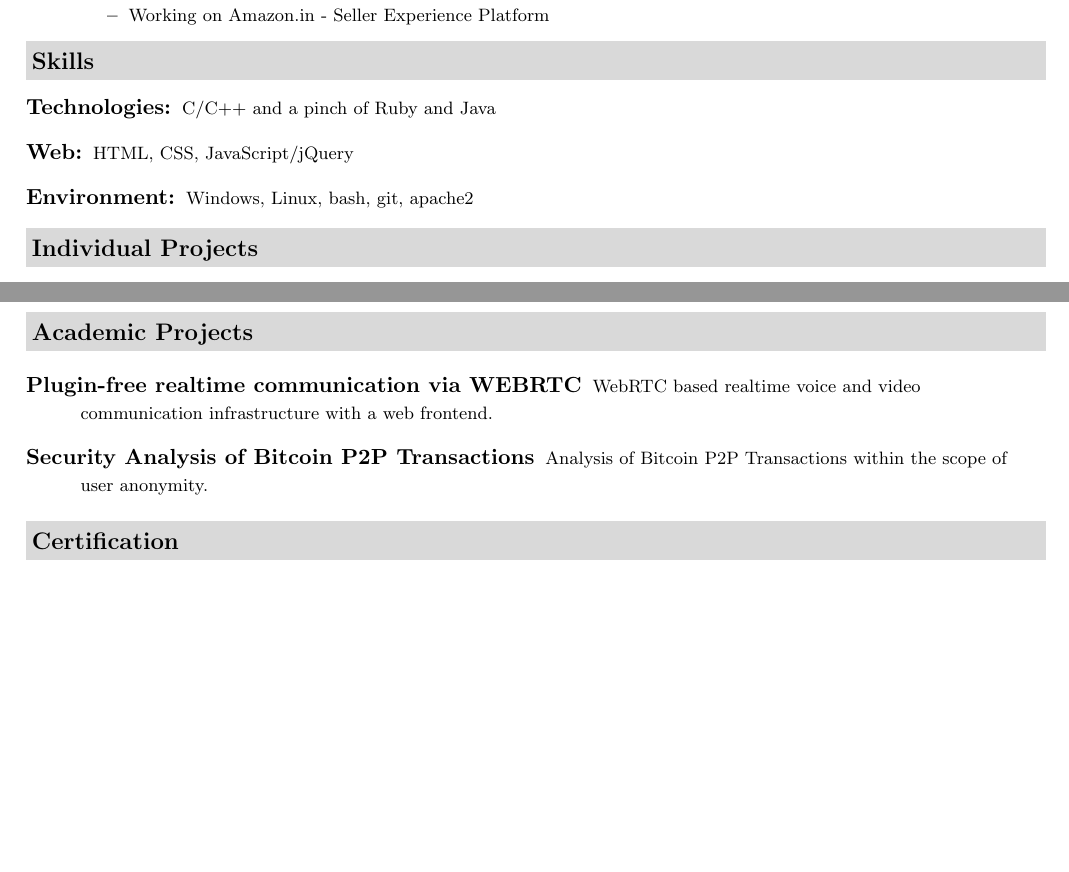
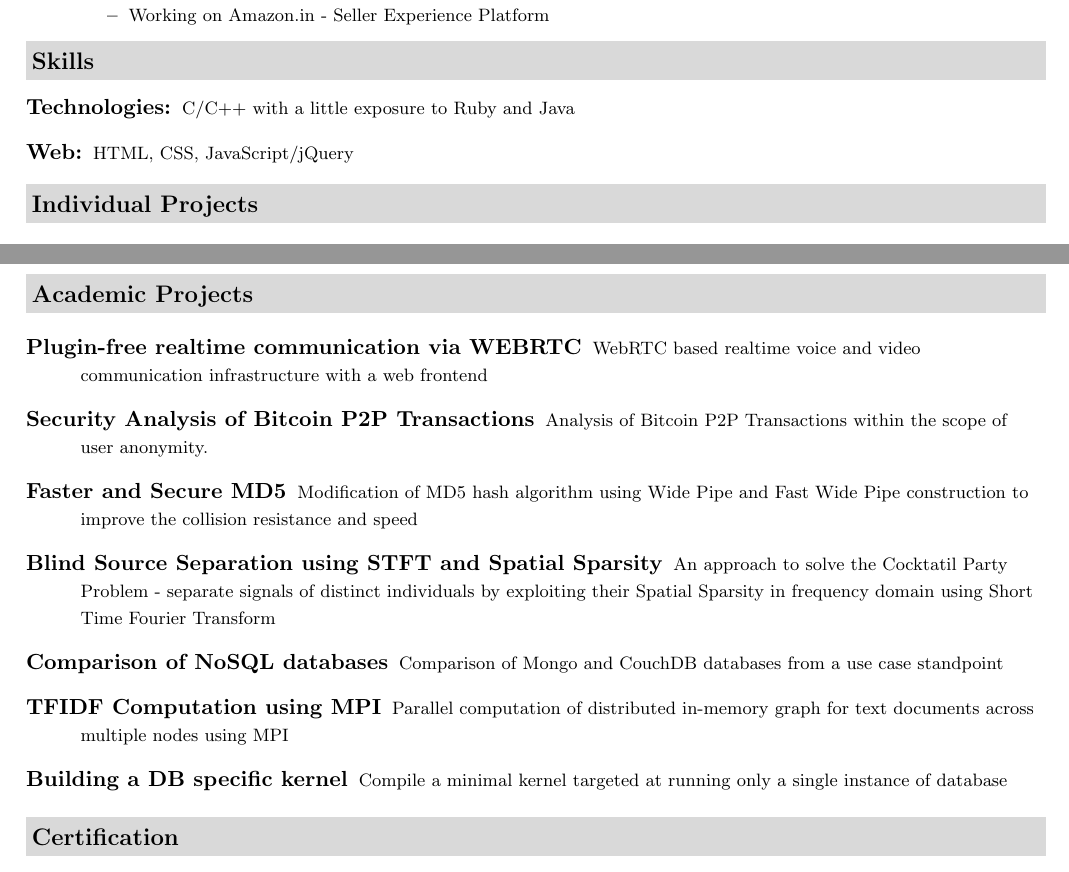
Before and after one commit to dtsdwarak/resume, a LaTeX CV (Dwarak_Resume.tex): two parts of pages 1 and 2 of 2, joined at a grey line, cut so that both start at the same text, the shorter picture padded with empty space. Compiled offline with pdfLaTeX.

Commit message:
Added more academic projects

```diff
--- a/Dwarak_Resume.tex
+++ b/Dwarak_Resume.tex
@@ -111,12 +111,9 @@
 %%%%%%%%%%%%%%%%%%%%%%
 \resheading{{Skills}}
 	\begin{description}
-		\item[Technologies:] { \footnotesize C/C++ and a pinch of Ruby and Java
+		\item[Technologies:] { \footnotesize C/C++ with a little exposure to Ruby and Java
 		}
 		\item[Web:] { \footnotesize HTML, CSS, JavaScript/jQuery
-		}
-		\item[Environment:] { \footnotesize
-			Windows, Linux, bash, git, apache2
 		}
 
 	\end{description} % End Skills list
@@ -141,9 +138,19 @@
 \resheading{{Academic Projects}}
 
 \begin{description}
-\item[\href{http://webrtc-rts.herokuapp.com/}{Plugin-free realtime communication via WEBRTC}] { \footnotesize WebRTC based realtime voice and video communication infrastructure with a web frontend.}
+\item[\href{http://webrtc-rts.herokuapp.com/}{Plugin-free realtime communication via WEBRTC}] { \footnotesize WebRTC based realtime voice and video communication infrastructure with a web frontend}
 
 \item[{Security Analysis of Bitcoin P2P Transactions}] { \footnotesize Analysis of Bitcoin P2P Transactions within the scope of user anonymity.}
+
+\item[{Faster and Secure MD5}] { \footnotesize Modification of MD5 hash algorithm using Wide Pipe and Fast Wide Pipe construction to improve the collision resistance and speed}
+
+\item[{Blind Source Separation using STFT and Spatial Sparsity}] { \footnotesize An approach to solve the Cocktatil Party Problem - separate signals of distinct individuals by exploiting their Spatial Sparsity in frequency domain using Short Time Fourier Transform}
+
+\item[{Comparison of NoSQL databases}] { \footnotesize Comparison of Mongo and CouchDB databases from a use case standpoint}
+
+\item[{TFIDF Computation using MPI}] {\footnotesize Parallel computation of distributed in-memory graph for text documents across multiple nodes using MPI}
+
+\item[{Building a DB specific kernel}] {\footnotesize Compile a minimal kernel targeted at running only a single instance of database}
 
 \end{description}
 
```
Also changed, not shown: Dwarak_Resume.pdf.
